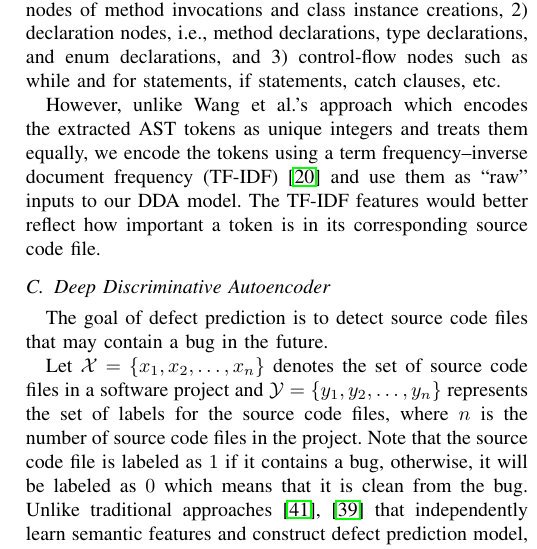
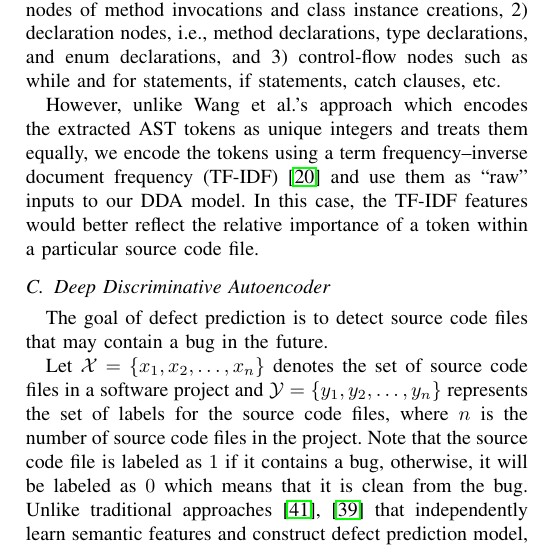
Before and after one commit to hvdthong/DEFECT_PREDICTION, a LaTeX paper (Draft/ASE_2017/main.tex, which reads Draft/ASE_2017/framework.tex): part of one column of page 2 of 7, cut so that both start at the same text. Compiled offline with pdfLaTeX; a missing font is replaced by an installed copy or a similar font; a LaTeX package or settings file that is missing is left out.

Commit message:
Updated section 2

```diff
--- a/Draft/ASE_2017/framework.tex
+++ b/Draft/ASE_2017/framework.tex
@@ -46,7 +46,7 @@ In this work, we focus on file-level defect prediction task, which consists of t
 
 Following Wang et al.'s approach~\cite{wang2016automatically}, we extract syntactic information from source code based on Java Abstract Syntax Tree (AST)~\cite{neamtiu2005understanding}. For each Java source code file, we extract a sequence of AST node tokens of the following types: 1) nodes of method invocations and class instance creations, 2) declaration nodes, i.e., method declarations, type declarations, and enum declarations, and 3) control-flow nodes such as while and for statements, if statements, catch clauses, etc.
 
-However, unlike Wang et al.'s approach which encodes the extracted AST tokens as unique integers and treats them equally, we encode the tokens using a term frequency--inverse document frequency (TF-IDF)~\cite{manning2008introduction} and use them as ``raw'' inputs to our DDA model. The TF-IDF features would better reflect how important a token is in its corresponding source code file.
+However, unlike Wang et al.'s approach which encodes the extracted AST tokens as unique integers and treats them equally, we encode the tokens using a term frequency--inverse document frequency (TF-IDF)~\cite{manning2008introduction} and use them as ``raw'' inputs to our DDA model. In this case, the TF-IDF features would better reflect the relative importance of a token within a particular source code file.
 
 %Note that our semi-supervised learning only takes numerical vectors as inputs, and the lengths of the input vectors are the same. Thus, we apply Wang approaches~\cite{wang2016automatically} to map between integers and tokens, and encode token vectors to integer vector. Note that our integer vectors may have different lengths, we append 0 to the integer vectors to make all the lengths consistent and equal to the length of the longest vector. We also note that adding zeros does not affect the results, since it is simply representation transformation to make the vectors acceptable by neural network~\cite{wang2016automatically}.
 
```
